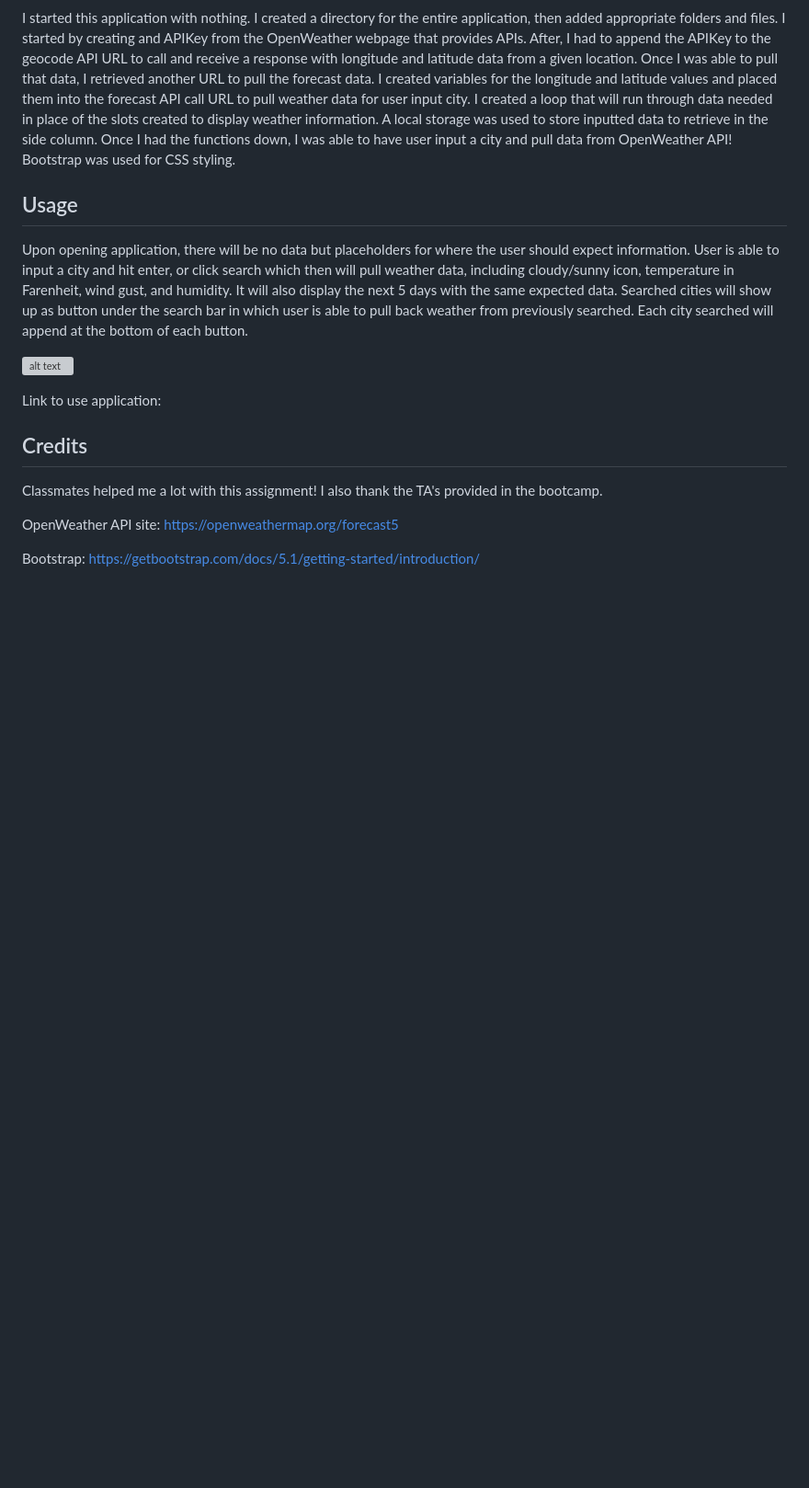
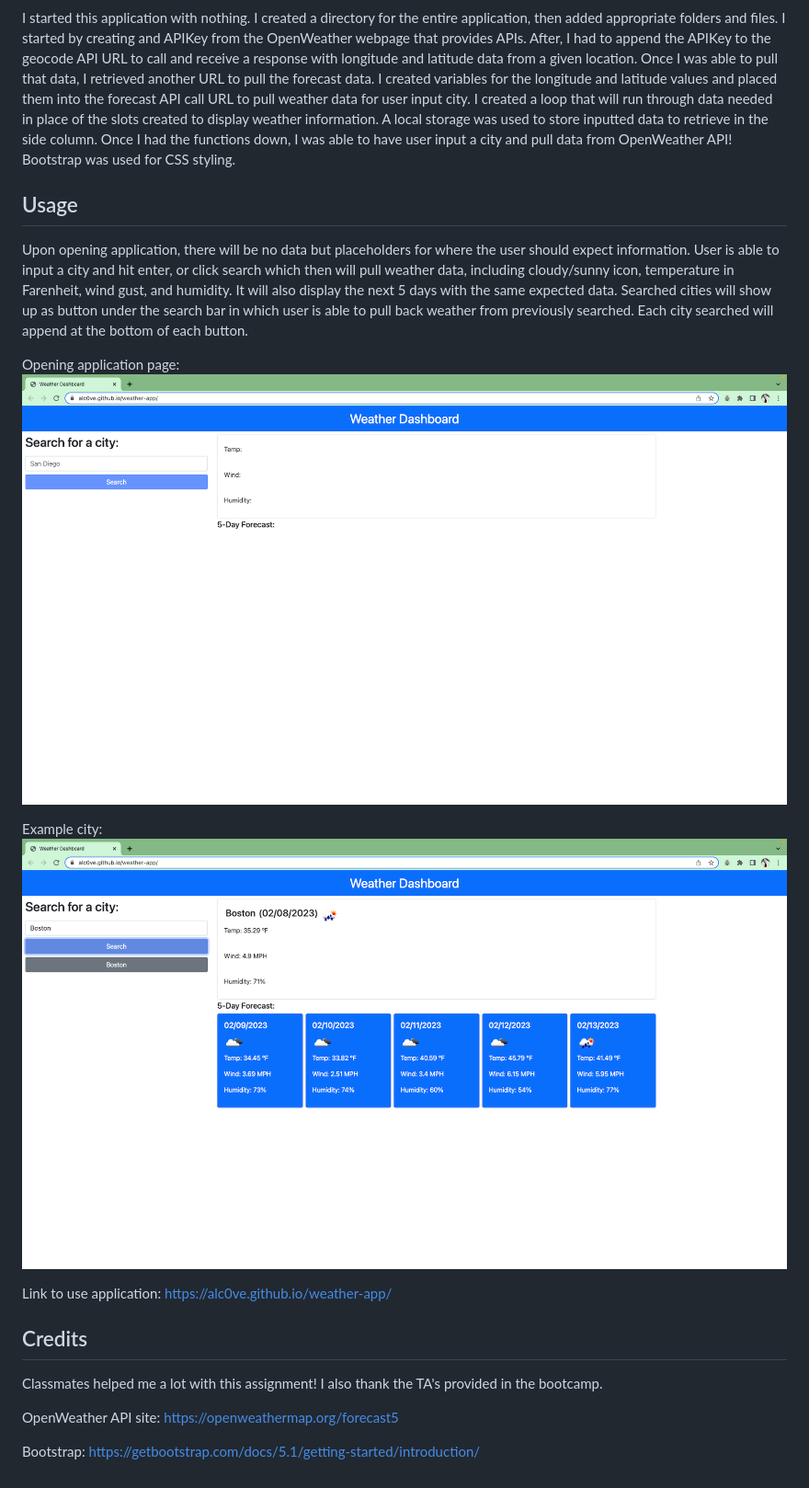
Before and after one commit to alc0ve/weather-app, a Markdown page: README.md, the part around the change. Shown: that part at 92% size. Drawn GitHub-style; pictures changed too: assets/images/weather-landing-page.png (added), assets/images/weatherapp-example.png (added); blank space fills up the shorter version; grey boxes are pictures that could not be loaded.

Commit message:
added screenshots to readme

```diff
--- a/README.md
+++ b/README.md
@@ -12,9 +12,13 @@ I started this application with nothing. I created a directory for the entire ap
 
 Upon opening application, there will be no data but placeholders for where the user should expect information. User is able to input a city and hit enter, or click search which then will pull weather data, including cloudy/sunny icon, temperature in Farenheit, wind gust, and humidity. It will also display the next 5 days with the same expected data. Searched cities will show up as button under the search bar in which user is able to pull back weather from previously searched. Each city searched will append at the bottom of each button.
 
-![alt text](assets/images/screenshot.png)
+Opening application page:
+![alt text](./assets/images/weather-landing-page.png)
 
-Link to use application:
+Example city:
+![alt text](./assets/images/weatherapp-example.png)
+
+Link to use application: https://alc0ve.github.io/weather-app/
 
 ## Credits
 
```
Also changed, not shown: 2 other files.
